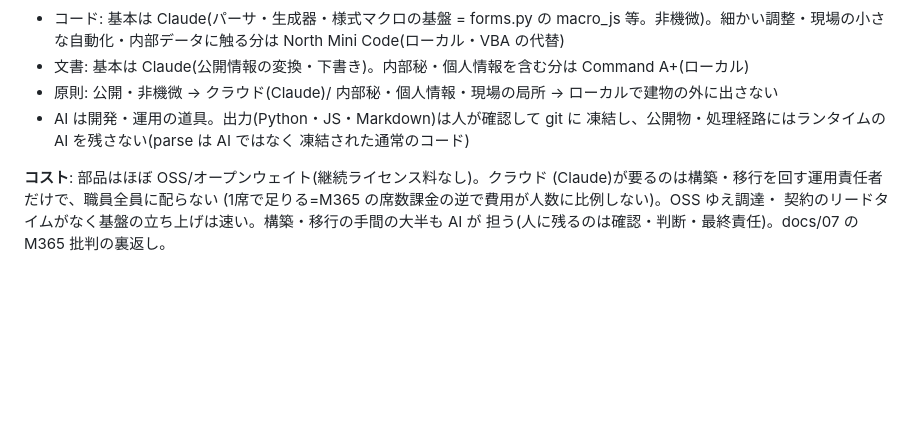
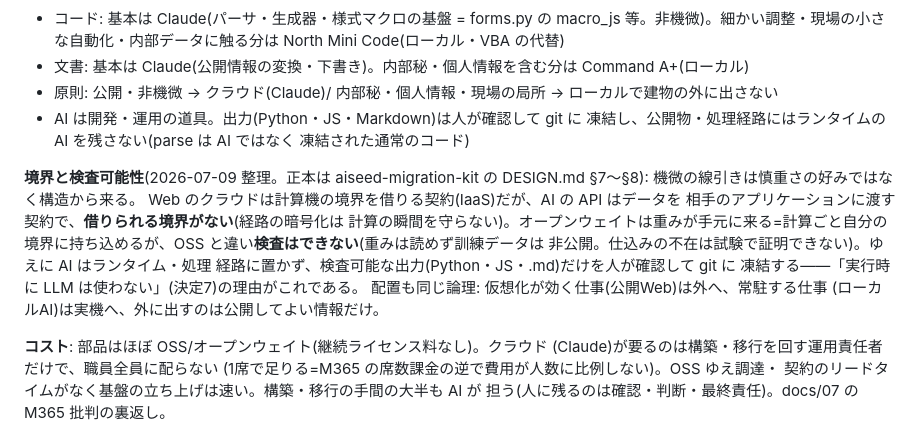
Before and after one commit to aiseed-dev/seminar-kit, a Markdown page: DESIGN.md, the part around the change. GitHub-like rendering; blank space fills up the shorter version.

Commit message:
「自動化とAIの考え方」に境界と検査可能性を追記
IaaS=境界を借りる/AI API=境界がない、オープンウェイト=持ち込めるが
検査できない→出力を git に凍結(決定7の理由付け)、配置は Web=外・
AI=実機。正本は aiseed-migration-kit DESIGN.md §7〜§8

Co-Authored-By: Claude Fable 5 <noreply@anthropic.com>

```diff
--- a/DESIGN.md
+++ b/DESIGN.md
@@ -264,6 +264,18 @@ AI をどう使うかの判断枠組み。docs/05(AI活用)・docs/07(なぜ M36
   凍結し、公開物・処理経路にはランタイムの AI を残さない(parse は AI ではなく
   凍結された通常のコード)
 
+**境界と検査可能性**(2026-07-09 整理。正本は aiseed-migration-kit の
+DESIGN.md §7〜§8): 機微の線引きは慎重さの好みではなく構造から来る。
+Web のクラウドは計算機の境界を借りる契約(IaaS)だが、AI の API はデータを
+相手のアプリケーションに渡す契約で、**借りられる境界がない**(経路の暗号化は
+計算の瞬間を守らない)。オープンウェイトは重みが手元に来る=計算ごと自分の
+境界に持ち込めるが、OSS と違い**検査はできない**(重みは読めず訓練データは
+非公開。仕込みの不在は試験で証明できない)。ゆえに AI はランタイム・処理
+経路に置かず、検査可能な出力(Python・JS・.md)だけを人が確認して git に
+凍結する——「実行時に LLM は使わない」(決定7)の理由がこれである。
+配置も同じ論理: 仮想化が効く仕事(公開Web)は外へ、常駐する仕事
+(ローカルAI)は実機へ、外に出すのは公開してよい情報だけ。
+
 **コスト**: 部品はほぼ OSS/オープンウェイト(継続ライセンス料なし)。クラウド
 (Claude)が要るのは構築・移行を回す運用責任者だけで、職員全員に配らない
 (1席で足りる=M365 の席数課金の逆で費用が人数に比例しない)。OSS ゆえ調達・
```
